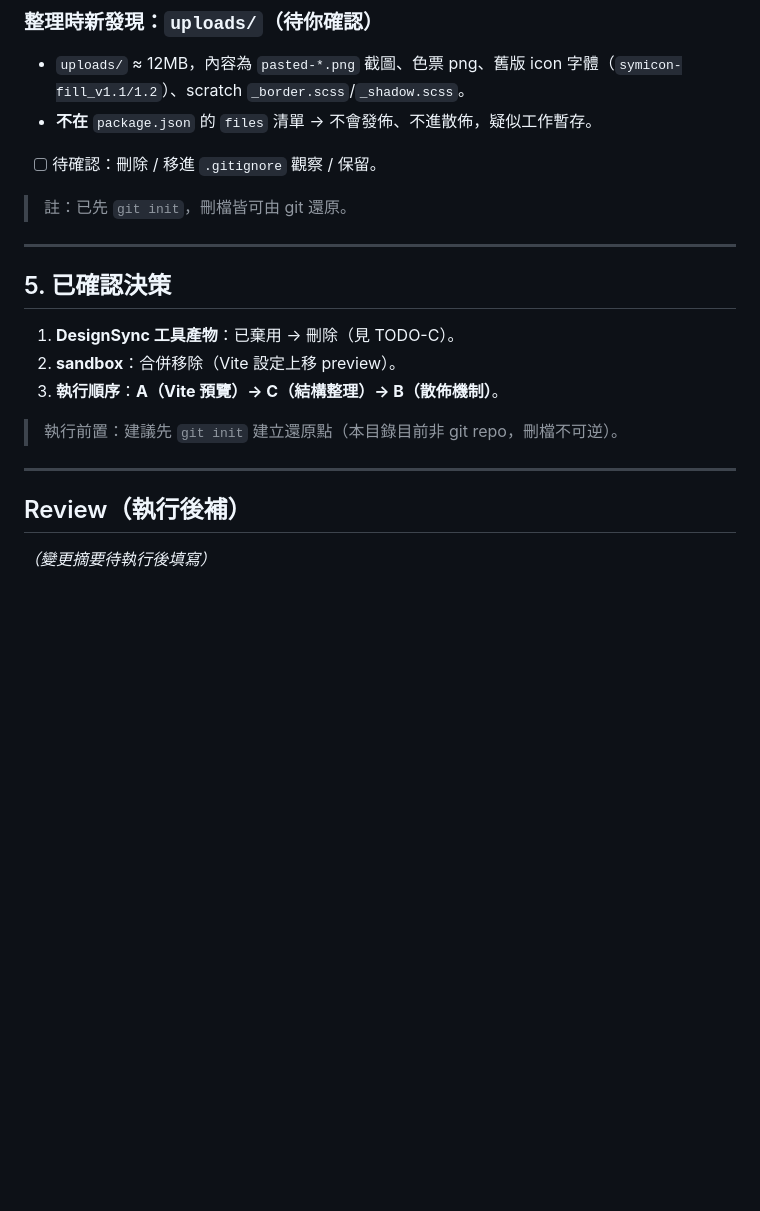
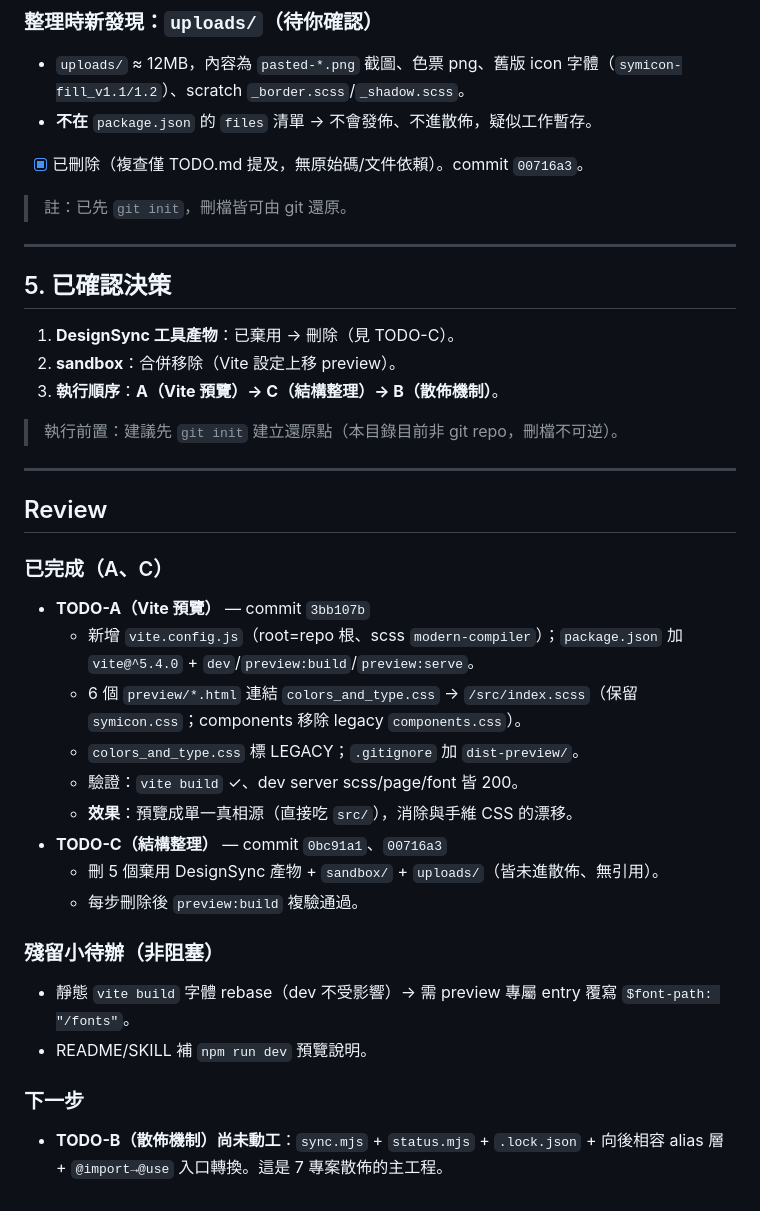
Before and after one commit to jovi-999/Pi-Design-System-, a Markdown page: TODO.md, the part around the change. Drawn GitHub-style; blank space fills up the shorter version.

Commit message:
[docs] TODO.md 更新 A/C 完成狀態與 Review 摘要

```diff
--- a/TODO.md
+++ b/TODO.md
@@ -79,7 +79,7 @@
 ### 整理時新發現：`uploads/`（**待你確認**）
 - `uploads/` ≈ 12MB，內容為 `pasted-*.png` 截圖、色票 png、舊版 icon 字體（`symicon-fill_v1.1/1.2`）、scratch `_border.scss`/`_shadow.scss`。
 - **不在** `package.json` 的 `files` 清單 → 不會發佈、不進散佈，疑似工作暫存。
-- [ ] 待確認：刪除 / 移進 `.gitignore` 觀察 / 保留。
+- [x] 已刪除（複查僅 TODO.md 提及，無原始碼/文件依賴）。commit `00716a3`。
 
 > 註：已先 `git init`，刪檔皆可由 git 還原。
 
@@ -95,6 +95,22 @@
 
 ---
 
-## Review（執行後補）
+## Review
 
-_（變更摘要待執行後填寫）_
+### 已完成（A、C）
+- **TODO-A（Vite 預覽）** — commit `3bb107b`
+  - 新增 `vite.config.js`（root=repo 根、scss `modern-compiler`）；`package.json` 加 `vite@^5.4.0` + `dev`/`preview:build`/`preview:serve`。
+  - 6 個 `preview/*.html` 連結 `colors_and_type.css` → `/src/index.scss`（保留 `symicon.css`；components 移除 legacy `components.css`）。
+  - `colors_and_type.css` 標 LEGACY；`.gitignore` 加 `dist-preview/`。
+  - 驗證：`vite build` ✓、dev server scss/page/font 皆 200。
+  - **效果**：預覽成單一真相源（直接吃 `src/`），消除與手維 CSS 的漂移。
+- **TODO-C（結構整理）** — commit `0bc91a1`、`00716a3`
+  - 刪 5 個棄用 DesignSync 產物 + `sandbox/` + `uploads/`（皆未進散佈、無引用）。
+  - 每步刪除後 `preview:build` 複驗通過。
+
+### 殘留小待辦（非阻塞）
+- 靜態 `vite build` 字體 rebase（dev 不受影響）→ 需 preview 專屬 entry 覆寫 `$font-path: "/fonts"`。
+- README/SKILL 補 `npm run dev` 預覽說明。
+
+### 下一步
+- **TODO-B（散佈機制）尚未動工**：`sync.mjs` + `status.mjs` + `.lock.json` + 向後相容 alias 層 + `@import→@use` 入口轉換。這是 7 專案散佈的主工程。
```
